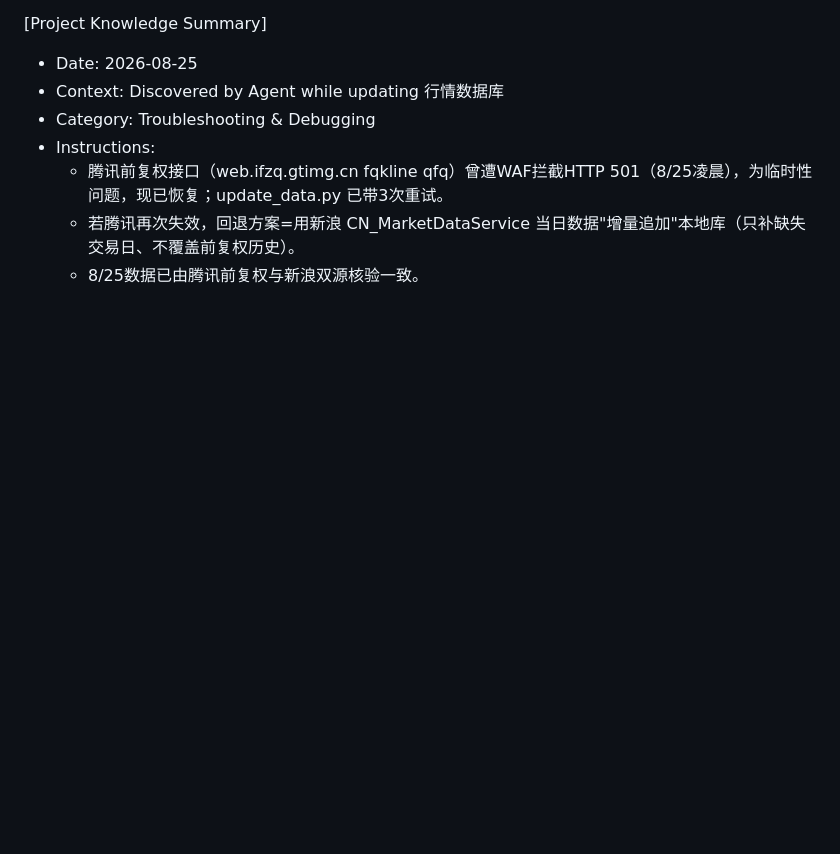
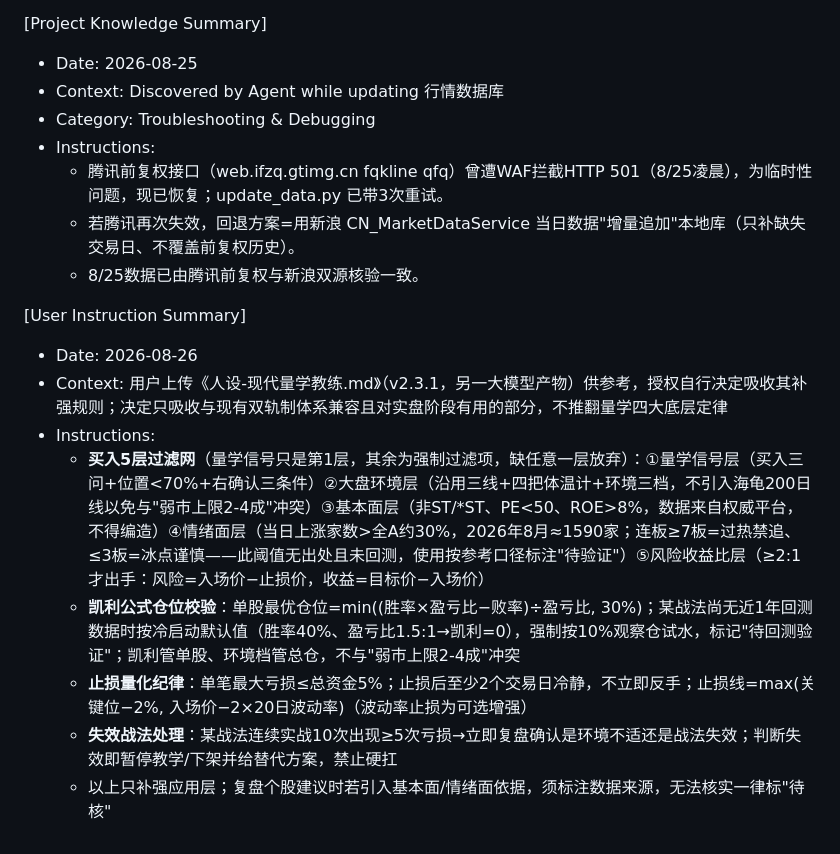
Before and after one commit to chxxyz2004/liangxue, a Markdown page: .monkeycode/MEMORY.md, the part around the change. Rendered like a GitHub page; blank space fills up the shorter version.

```diff
--- a/.monkeycode/MEMORY.md
+++ b/.monkeycode/MEMORY.md
@@ -124,3 +124,13 @@ Entries discovered by the Agent during task execution should follow this format:
   - 腾讯前复权接口（web.ifzq.gtimg.cn fqkline qfq）曾遭WAF拦截HTTP 501（8/25凌晨），为临时性问题，现已恢复；update_data.py 已带3次重试。
   - 若腾讯再次失效，回退方案=用新浪 CN_MarketDataService 当日数据"增量追加"本地库（只补缺失交易日、不覆盖前复权历史）。
   - 8/25数据已由腾讯前复权与新浪双源核验一致。
+
+[User Instruction Summary]
+- Date: 2026-08-26
+- Context: 用户上传《人设-现代量学教练.md》（v2.3.1，另一大模型产物）供参考，授权自行决定吸收其补强规则；决定只吸收与现有双轨制体系兼容且对实盘阶段有用的部分，不推翻量学四大底层定律
+- Instructions:
+  - **买入5层过滤网**（量学信号只是第1层，其余为强制过滤项，缺任意一层放弃）：①量学信号层（买入三问+位置<70%+右确认三条件）②大盘环境层（沿用三线+四把体温计+环境三档，不引入海龟200日线以免与"弱市上限2-4成"冲突）③基本面层（非ST/*ST、PE<50、ROE>8%，数据来自权威平台，不得编造）④情绪面层（当日上涨家数>全A约30%，2026年8月≈1590家；连板≥7板=过热禁追、≤3板=冰点谨慎——此阈值无出处且未回测，使用按参考口径标注"待验证"）⑤风险收益比层（≥2:1才出手：风险=入场价−止损价，收益=目标价−入场价）
+  - **凯利公式仓位校验**：单股最优仓位=min((胜率×盈亏比−败率)÷盈亏比, 30%)；某战法尚无近1年回测数据时按冷启动默认值（胜率40%、盈亏比1.5:1→凯利=0），强制按10%观察仓试水，标记"待回测验证"；凯利管单股、环境档管总仓，不与"弱市上限2-4成"冲突
+  - **止损量化纪律**：单笔最大亏损≤总资金5%；止损后至少2个交易日冷静，不立即反手；止损线=max(关键位−2%, 入场价−2×20日波动率)（波动率止损为可选增强）
+  - **失效战法处理**：某战法连续实战10次出现≥5次亏损→立即复盘确认是环境不适还是战法失效；判断失效即暂停教学/下架并给替代方案，禁止硬扛
+  - 以上只补强应用层；复盘个股建议时若引入基本面/情绪面依据，须标注数据来源，无法核实一律标"待核"
```
Also changed, not shown: .monkeycode/docs/学情档案.md (+2 -0 lines), 人设-现代量学教练.md (added, +537 -0 lines).
